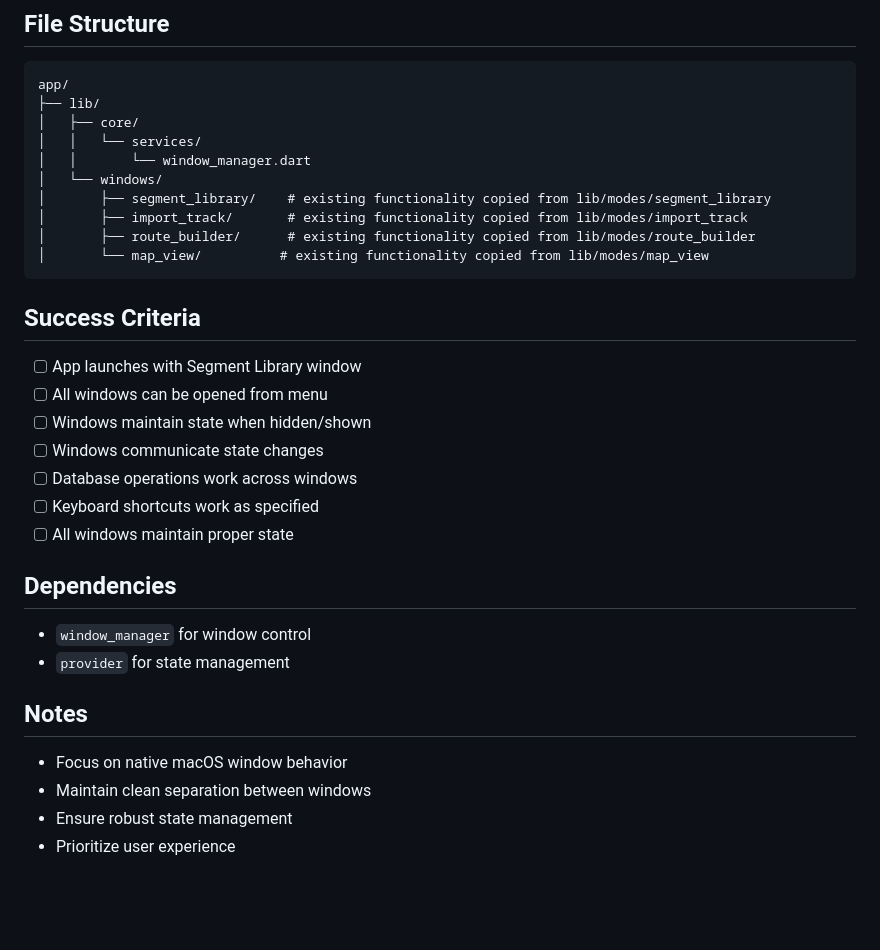
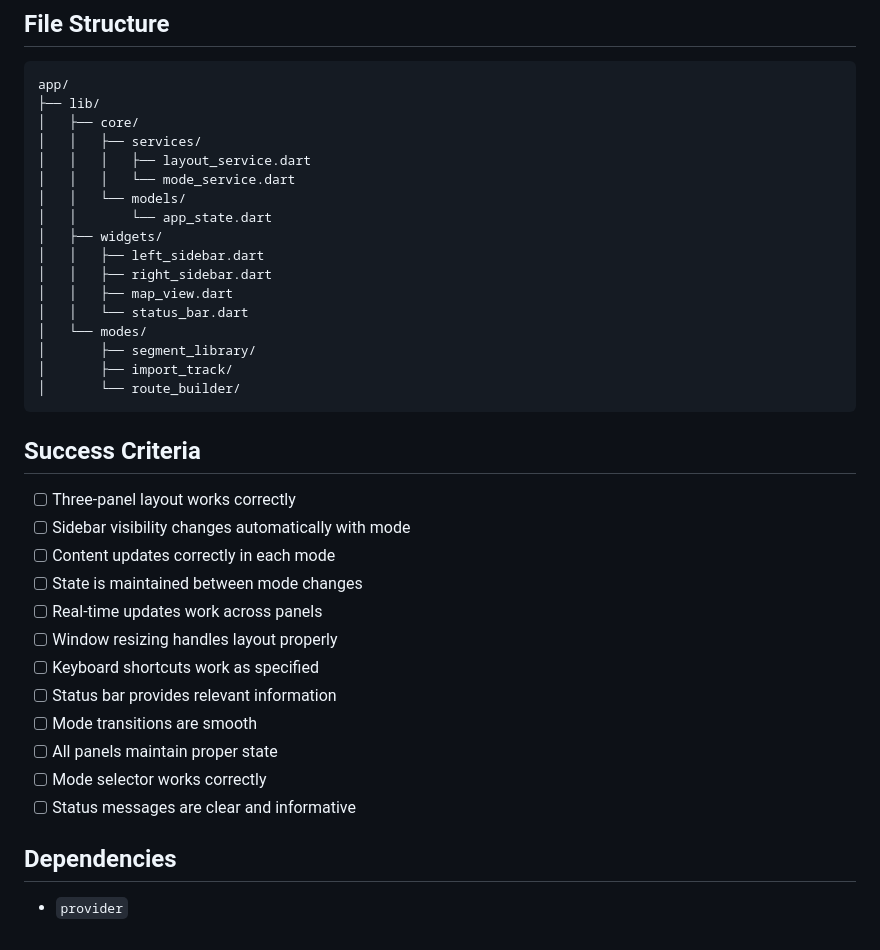
Before and after one commit to erikwestra/map_desk, a Markdown page: plan/v024-implementation-plan.md, the part around one of its changes. Rendered like a GitHub page; blank space fills up the shorter version.

````diff
--- a/plan/v024-implementation-plan.md
+++ b/plan/v024-implementation-plan.md
@@ -71,30 +134,35 @@ Window
 app/
 ├── lib/
 │   ├── core/
-│   │   └── services/
-│   │       └── window_manager.dart
-│   └── windows/
-│       ├── segment_library/    # existing functionality copied from lib/modes/segment_library
-│       ├── import_track/       # existing functionality copied from lib/modes/import_track
-│       ├── route_builder/      # existing functionality copied from lib/modes/route_builder
-│       └── map_view/          # existing functionality copied from lib/modes/map_view
+│   │   ├── services/
+│   │   │   ├── layout_service.dart
+│   │   │   └── mode_service.dart
+│   │   └── models/
+│   │       └── app_state.dart
+│   ├── widgets/
+│   │   ├── left_sidebar.dart
+│   │   ├── right_sidebar.dart
+│   │   ├── map_view.dart
+│   │   └── status_bar.dart
+│   └── modes/
+│       ├── segment_library/
+│       ├── import_track/
+│       └── route_builder/
 ```
 
 ## Success Criteria
-- [ ] App launches with Segment Library window
-- [ ] All windows can be opened from menu
-- [ ] Windows maintain state when hidden/shown
-- [ ] Windows communicate state changes
-- [ ] Database operations work across windows
+- [ ] Three-panel layout works correctly
+- [ ] Sidebar visibility changes automatically with mode
+- [ ] Content updates correctly in each mode
+- [ ] State is maintained between mode changes
+- [ ] Real-time updates work across panels
+- [ ] Window resizing handles layout properly
 - [ ] Keyboard shortcuts work as specified
-- [ ] All windows maintain proper state
+- [ ] Status bar provides relevant information
+- [ ] Mode transitions are smooth
+- [ ] All panels maintain proper state
+- [ ] Mode selector works correctly
+- [ ] Status messages are clear and informative
 
 ## Dependencies
-- `window_manager` for window control
-- `provider` for state management
-
-## Notes
-- Focus on native macOS window behavior
-- Maintain clean separation between windows
-- Ensure robust state management
-- Prioritize user experience
+- `provider`
````
Also changed, not shown: other parts of plan/v024-implementation-plan.md (+102 -39 lines).
